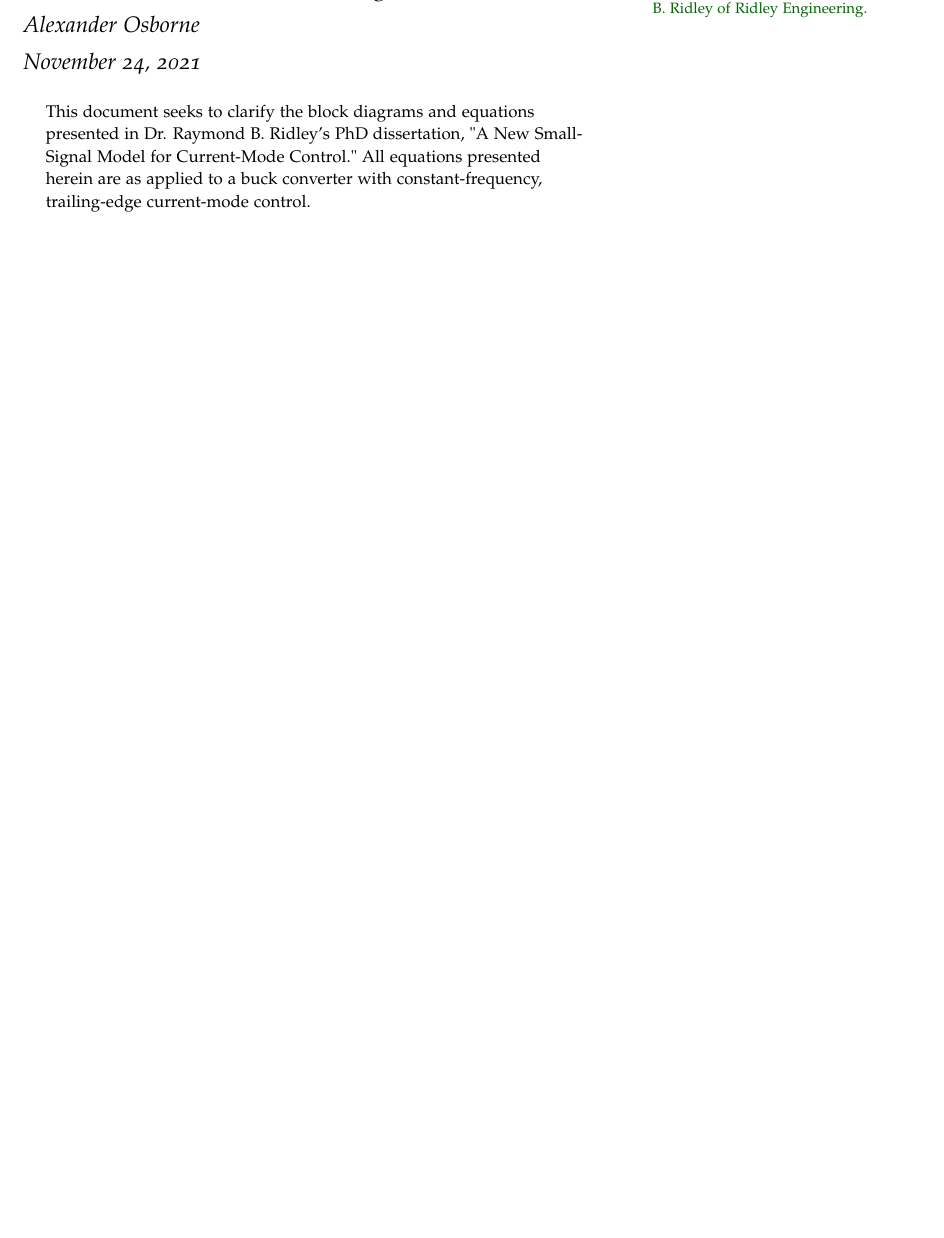
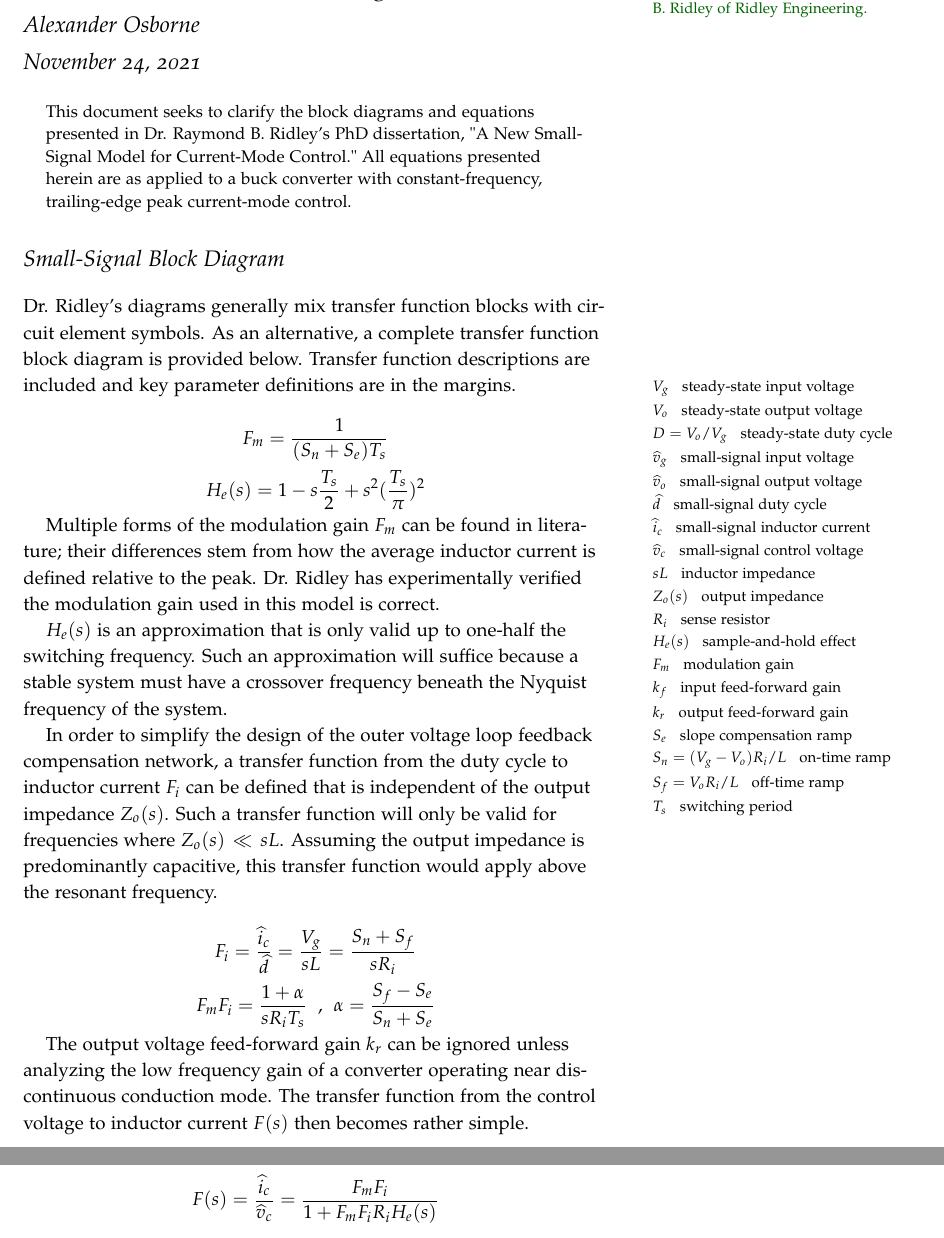
Before and after one commit to amosborne/buck-converter-stability, a LaTeX document (latex/current-mode-control.tex): part of page 1 of 5 before the commit and two parts of pages 1 and 2 of 6 after it, the two joined at a grey line, cut so that both start at the same text, the shorter picture padded with empty space. Compiled offline with pdfLaTeX.

Commit message:
latex equations

```diff
--- a/latex/current-mode-control.tex
+++ b/latex/current-mode-control.tex
@@ -39,8 +39,55 @@
 \begin{abstract}
 \noindent
 This document seeks to clarify the block diagrams and equations presented in Dr. Raymond B. Ridley's PhD dissertation, "A New Small-Signal Model for Current-Mode Control."
-All equations presented herein are as applied to a buck converter with constant-frequency, trailing-edge current-mode control.
+All equations presented herein are as applied to a buck converter with constant-frequency, trailing-edge peak current-mode control.
 \end{abstract}
+
+\section{Small-Signal Block Diagram}
+
+Dr. Ridley's diagrams generally mix transfer function blocks with circuit element symbols.
+As an alternative, a complete transfer function block diagram is provided below.
+Transfer function descriptions are included and key parameter definitions are in the margins.
+
+\marginnote{$V_g$ \ \ steady-state input voltage}
+\marginnote{$V_o$ \ \ steady-state output voltage}
+\marginnote{$D=V_o/V_g$ \ \ steady-state duty cycle}
+\marginnote{$\widehat{v}_g$ \ \ small-signal input voltage}
+\marginnote{$\widehat{v}_o$ \ \ small-signal output voltage}
+\marginnote{$\widehat{d}$ \ \ small-signal duty cycle}
+\marginnote{$\widehat{i}_c$ \ \ small-signal inductor current}
+\marginnote{$\widehat{v}_c$ \ \ small-signal control voltage}
+\marginnote{$sL$ \ \ inductor impedance}
+\marginnote{$Z_o(s)$ \ \ output impedance}
+\marginnote{$R_i$ \ \ sense resistor}
+\marginnote{$H_e(s)$ \ \ sample-and-hold effect}
+\marginnote{$F_m$ \ \ modulation gain}
+\marginnote{$k_f$ \ \ input feed-forward gain}
+\marginnote{$k_r$ \ \ output feed-forward gain}
+\marginnote{$S_e$ \ \ slope compensation ramp}
+\marginnote{$S_n=(V_g-V_o)R_i/L$ \ \ on-time ramp}
+\marginnote{$S_f=V_oR_i/L$ \ \ off-time ramp}
+\marginnote{$T_s$ \ \ switching period}
+
+$$F_m=\frac{1}{(S_n+S_e)T_s}$$
+$$H_e(s)=1-s\frac{T_s}{2}+s^2(\frac{T_s}{\pi})^2$$
+
+Multiple forms of the modulation gain $F_m$ can be found in literature; their differences stem from how the average inductor current is defined relative to the peak.
+Dr. Ridley has experimentally verified the modulation gain used in this model is correct.
+
+$H_e(s)$ is an approximation that is only valid up to one-half the switching frequency.
+Such an approximation will suffice because a stable system must have a crossover frequency beneath the Nyquist frequency of the system.
+
+In order to simplify the design of the outer voltage loop feedback compensation network, a transfer function from the duty cycle to inductor current $F_i$ can be defined that is independent of the output impedance $Z_o(s)$.
+Such a transfer function will only be valid for frequencies where $Z_o(s) \ll sL$. Assuming the output impedance is predominantly capacitive, this transfer function would apply above the resonant frequency.
+
+$$F_i=\frac{\widehat{i}_c}{\widehat{d}}=\frac{V_g}{sL}=\frac{S_n+S_f}{sR_i}$$
+$$F_mF_i=\frac{1+\alpha}{sR_iT_s}\text{\ \ , \ }\alpha=\frac{S_f-S_e}{S_n+S_e}$$
+
+The output voltage feed-forward gain $k_r$ can be ignored unless analyzing the low frequency gain of a converter operating near discontinuous conduction mode. The transfer function from the control voltage to inductor current $F(s)$ then becomes rather simple.
+
+$$F(s)=\frac{\widehat{i}_c}{\widehat{v}_c}=\frac{F_mF_i}{1+F_mF_iR_iH_e(s)}$$
+
+\newpage
 
 \section{Page Layout}\label{sec:page-layout}
 \subsection{Headings}\label{sec:headings}
```
Also changed, not shown: latex/current-mode-control.pdf.
